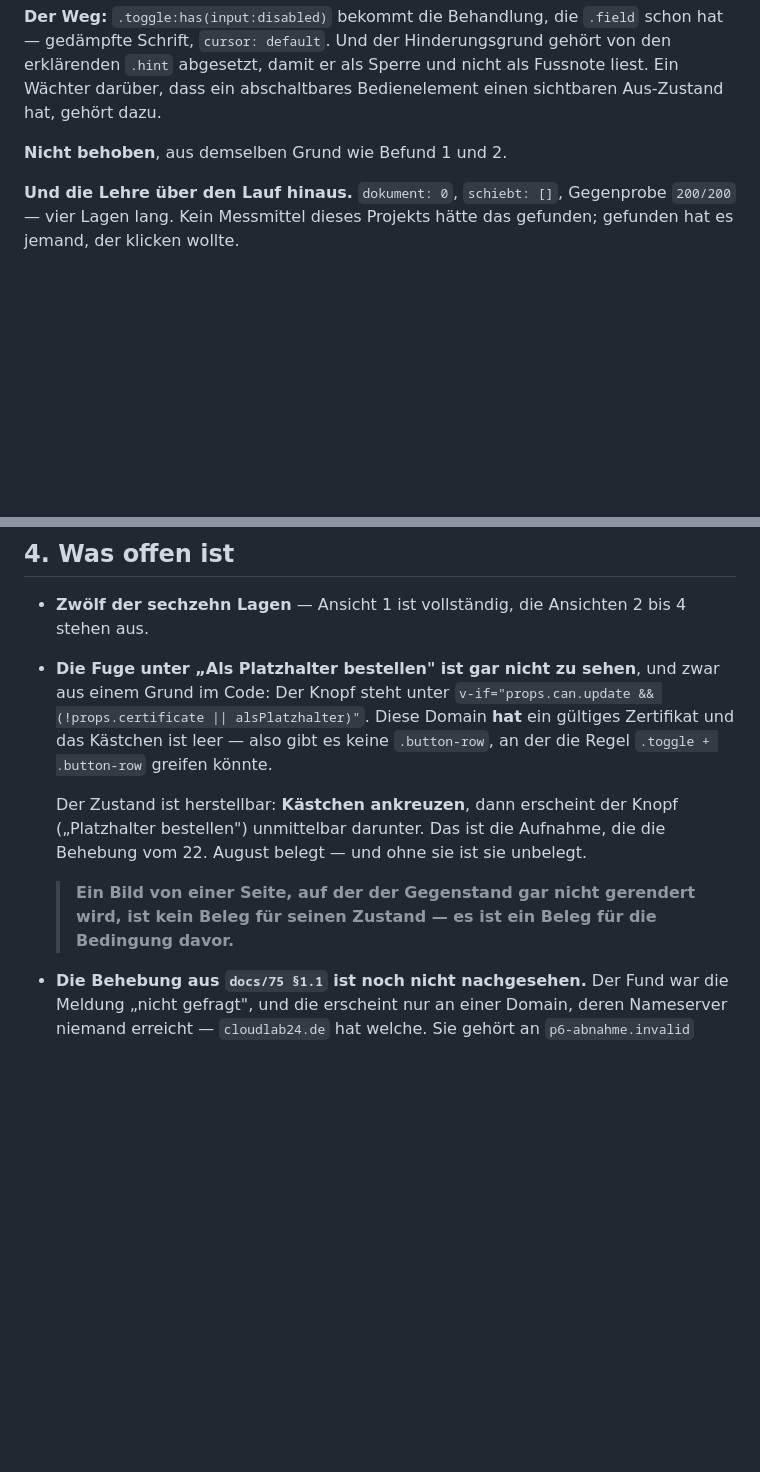
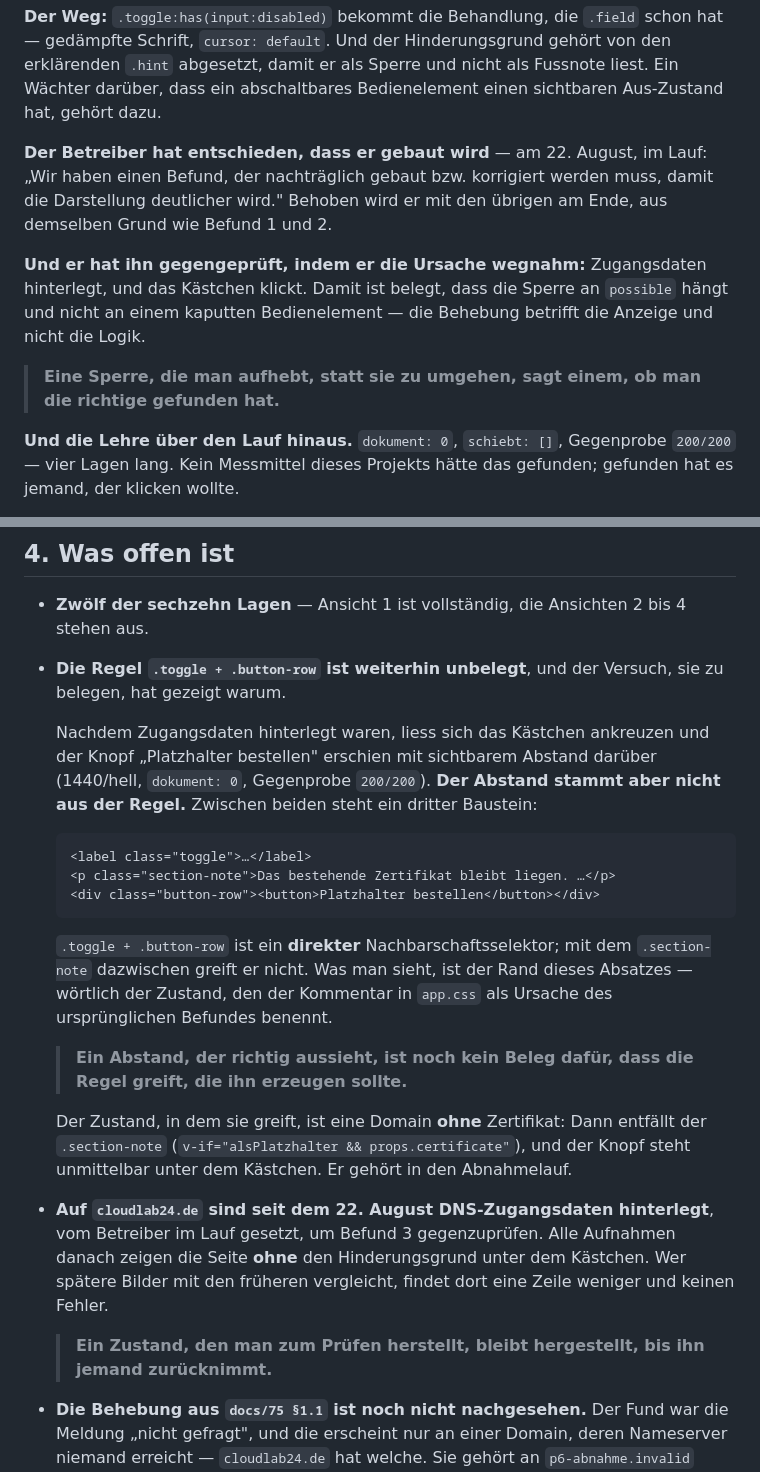
Before and after one commit to philf90/Server-Control-Panel, a Markdown page: docs/76-protokoll-bilderrunde-p7.md, 2 parts joined by grey strips. Rendered like a GitHub page; blank space fills up the shorter version.

Commit message:
Bilderrunde: der Knopf steht da, und die Regel greift trotzdem nicht
Nachdem der Betreiber DNS-Zugangsdaten hinterlegt hatte, liess sich das
Kaestchen ankreuzen und 'Platzhalter bestellen' erschien mit sichtbarem Abstand
darueber (1440/hell, dokument 0, Gegenprobe 200/200).

Der Abstand stammt aber nicht aus .toggle + .button-row. Zwischen beiden steht
ein .section-note ('Das bestehende Zertifikat bleibt liegen'), und der Selektor
ist ein direkter Nachbarschaftsselektor. Was man sieht, ist der Rand dieses
Absatzes — woertlich der Zustand, den der Kommentar in app.css als Ursache des
urspruenglichen Befundes benennt.

  Ein Abstand, der richtig aussieht, ist noch kein Beleg dafuer, dass die Regel
  greift, die ihn erzeugen sollte.

Der Zustand, in dem sie greift, ist eine Domain ohne Zertifikat: Dann entfaellt
der .section-note, und der Knopf steht unmittelbar unter dem Kaestchen. Er
gehoert in den Abnahmelauf.

Befund 3 wird gebaut — Entscheidung des Betreibers im Lauf. Seine Gegenprobe
hat ihn dabei geschaerft: Zugangsdaten hinterlegt, Kaestchen klickt. Damit
haengt die Sperre nachweislich an possible und nicht an einem kaputten
Bedienelement; die Behebung betrifft die Anzeige und nicht die Logik.

  Eine Sperre, die man aufhebt, statt sie zu umgehen, sagt einem, ob man die
  richtige gefunden hat.

Und festgehalten, dass cloudlab24.de seitdem DNS-Zugangsdaten traegt: Alle
spaeteren Aufnahmen zeigen die Seite ohne den Hinderungsgrund.

Signed-off-by: Philipp <philipp@netzhost24.de>

````diff
--- a/docs/76-protokoll-bilderrunde-p7.md
+++ b/docs/76-protokoll-bilderrunde-p7.md
@@ -193,7 +193,18 @@ gehört von den erklärenden `.hint` abgesetzt, damit er als Sperre und nicht al
 Fussnote liest. Ein Wächter darüber, dass ein abschaltbares Bedienelement einen
 sichtbaren Aus-Zustand hat, gehört dazu.
 
-**Nicht behoben**, aus demselben Grund wie Befund 1 und 2.
+**Der Betreiber hat entschieden, dass er gebaut wird** — am 22. August, im Lauf:
+„Wir haben einen Befund, der nachträglich gebaut bzw. korrigiert werden muss,
+damit die Darstellung deutlicher wird." Behoben wird er mit den übrigen am Ende,
+aus demselben Grund wie Befund 1 und 2.
+
+**Und er hat ihn gegengeprüft, indem er die Ursache wegnahm:** Zugangsdaten
+hinterlegt, und das Kästchen klickt. Damit ist belegt, dass die Sperre an
+`possible` hängt und nicht an einem kaputten Bedienelement — die Behebung
+betrifft die Anzeige und nicht die Logik.
+
+> **Eine Sperre, die man aufhebt, statt sie zu umgehen, sagt einem, ob man die
+> richtige gefunden hat.**
 
 **Und die Lehre über den Lauf hinaus.** `dokument: 0`, `schiebt: []`,
 Gegenprobe `200/200` — vier Lagen lang. Kein Messmittel dieses Projekts hätte
@@ -259,20 +270,41 @@ Frage an den Betreiber und kein Fehler.
 
 - **Zwölf der sechzehn Lagen** — Ansicht 1 ist vollständig, die Ansichten 2 bis
   4 stehen aus.
-- **Die Fuge unter „Als Platzhalter bestellen" ist gar nicht zu sehen**, und
-  zwar aus einem Grund im Code: Der Knopf steht unter
-  `v-if="props.can.update && (!props.certificate || alsPlatzhalter)"`. Diese
-  Domain **hat** ein gültiges Zertifikat und das Kästchen ist leer — also gibt
-  es keine `.button-row`, an der die Regel `.toggle + .button-row` greifen
-  könnte.
+- **Die Regel `.toggle + .button-row` ist weiterhin unbelegt**, und der Versuch,
+  sie zu belegen, hat gezeigt warum.
 
-  Der Zustand ist herstellbar: **Kästchen ankreuzen**, dann erscheint der Knopf
-  („Platzhalter bestellen") unmittelbar darunter. Das ist die Aufnahme, die die
-  Behebung vom 22. August belegt — und ohne sie ist sie unbelegt.
+  Nachdem Zugangsdaten hinterlegt waren, liess sich das Kästchen ankreuzen und
+  der Knopf „Platzhalter bestellen" erschien mit sichtbarem Abstand darüber
+  (1440/hell, `dokument: 0`, Gegenprobe `200/200`). **Der Abstand stammt aber
+  nicht aus der Regel.** Zwischen beiden steht ein dritter Baustein:
 
-  > **Ein Bild von einer Seite, auf der der Gegenstand gar nicht gerendert
-  > wird, ist kein Beleg für seinen Zustand — es ist ein Beleg für die
-  > Bedingung davor.**
+  ```
+  <label class="toggle">…</label>
+  <p class="section-note">Das bestehende Zertifikat bleibt liegen. …</p>
+  <div class="button-row"><button>Platzhalter bestellen</button></div>
+  ```
+
+  `.toggle + .button-row` ist ein **direkter** Nachbarschaftsselektor; mit dem
+  `.section-note` dazwischen greift er nicht. Was man sieht, ist der Rand dieses
+  Absatzes — wörtlich der Zustand, den der Kommentar in `app.css` als Ursache
+  des ursprünglichen Befundes benennt.
+
+  > **Ein Abstand, der richtig aussieht, ist noch kein Beleg dafür, dass die
+  > Regel greift, die ihn erzeugen sollte.**
+
+  Der Zustand, in dem sie greift, ist eine Domain **ohne** Zertifikat: Dann
+  entfällt der `.section-note` (`v-if="alsPlatzhalter && props.certificate"`),
+  und der Knopf steht unmittelbar unter dem Kästchen. Er gehört in den
+  Abnahmelauf.
+
+- **Auf `cloudlab24.de` sind seit dem 22. August DNS-Zugangsdaten hinterlegt**,
+  vom Betreiber im Lauf gesetzt, um Befund 3 gegenzuprüfen. Alle Aufnahmen
+  danach zeigen die Seite **ohne** den Hinderungsgrund unter dem Kästchen. Wer
+  spätere Bilder mit den früheren vergleicht, findet dort eine Zeile weniger und
+  keinen Fehler.
+
+  > **Ein Zustand, den man zum Prüfen herstellt, bleibt hergestellt, bis ihn
+  > jemand zurücknimmt.**
 - **Die Behebung aus `docs/75 §1.1` ist noch nicht nachgesehen.** Der Fund war
   die Meldung „nicht gefragt", und die erscheint nur an einer Domain, deren
   Nameserver niemand erreicht — `cloudlab24.de` hat welche. Sie gehört an
````
